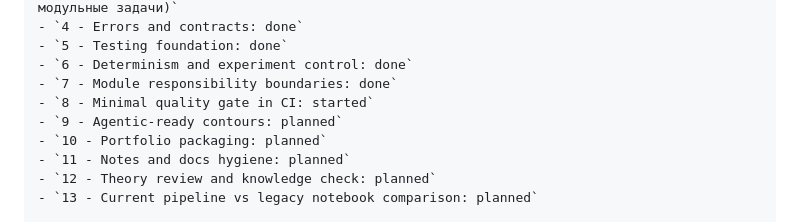
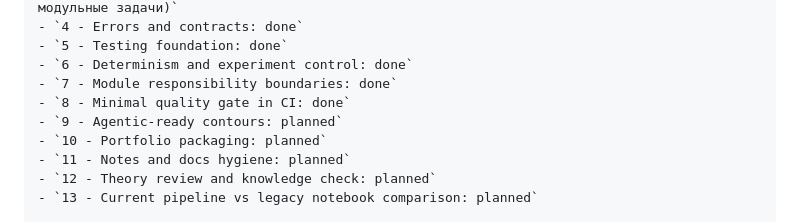
Before and after one commit to RenatZahar/trade_app, a Markdown page: docs/junior_plus_program.md, the part around the change. Drawn GitHub-style.

```diff
--- a/docs/junior_plus_program.md
+++ b/docs/junior_plus_program.md
@@ -304,7 +304,7 @@
 - `5 - Testing foundation: done`
 - `6 - Determinism and experiment control: done`
 - `7 - Module responsibility boundaries: done`
-- `8 - Minimal quality gate in CI: started`
+- `8 - Minimal quality gate in CI: done`
 - `9 - Agentic-ready contours: planned`
 - `10 - Portfolio packaging: planned`
 - `11 - Notes and docs hygiene: planned`
```
Also changed, not shown: docs/iterations/iteration_08.md (+46 -2 lines).
